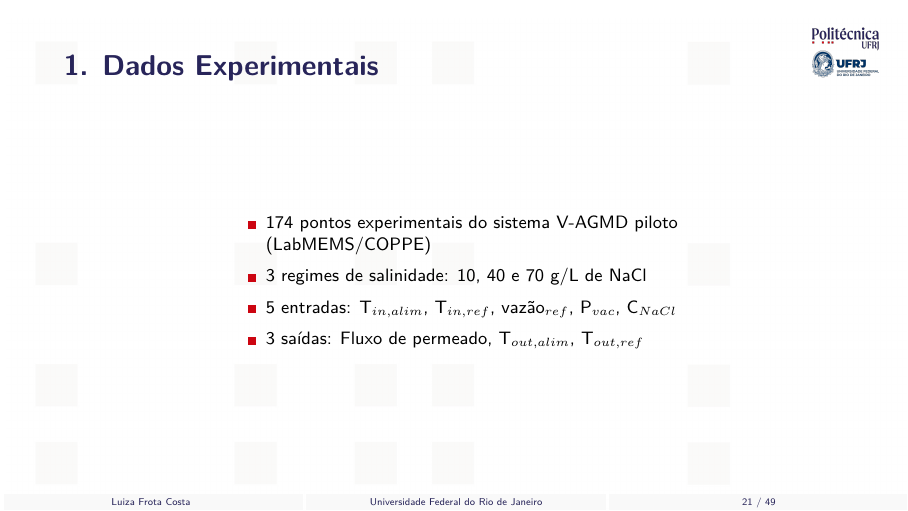
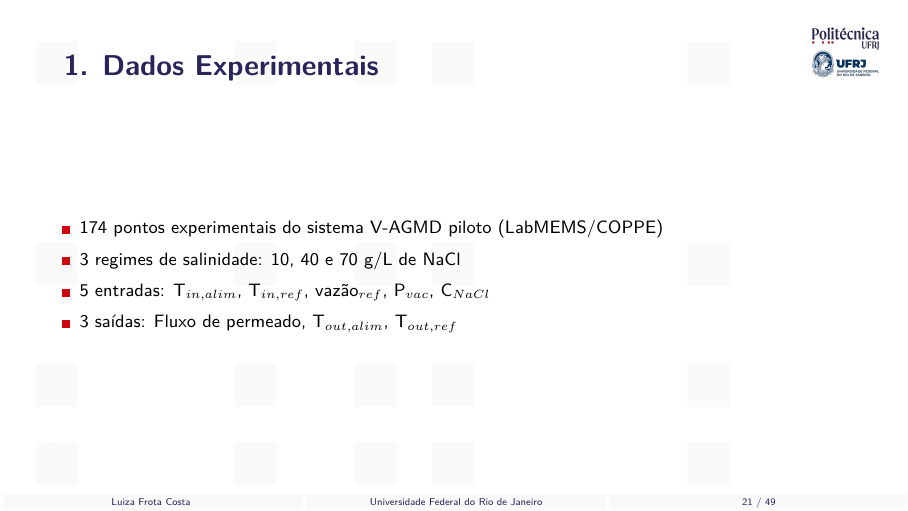
Before and after one commit to frotaluiza/Slides-TCC-, LaTeX slides (presentationTCC.tex, which reads chapters/3_metodologia.tex): page 21 of 49. Compiled offline with pdfLaTeX.

Commit message:
Remove coluna do slide Dados Experimentais

```diff
--- a/chapters/3_metodologia.tex
+++ b/chapters/3_metodologia.tex
@@ -47,16 +47,12 @@
 
 \begin{slide}{1. Dados Experimentais}
   \small
-  \begin{columns}
-    \begin{column}{.55\linewidth}
   \begin{Item}
     \item 174 pontos experimentais do sistema V-AGMD piloto (LabMEMS/COPPE)
     \item 3 regimes de salinidade: 10, 40 e 70 g/L de NaCl
     \item 5 entradas: T$_{in,alim}$, T$_{in,ref}$, vazão$_{ref}$, P$_{vac}$, C$_{NaCl}$
     \item 3 saídas: Fluxo de permeado, T$_{out,alim}$, T$_{out,ref}$
   \end{Item}
-    \end{column}
-  \end{columns}
   \note{O conjunto de dados tem 174 pontos experimentais obtidos em um sistema V-AGMD piloto. Foram testados 3 regimes de salinidade: 10, 40 e 70 g/L. As 5 variáveis de entrada incluem temperaturas, vazão, pressão de vácuo e concentração salina. As 3 saídas são o fluxo de permeado e as duas temperaturas de saída. [~1 min]}
 \end{slide}
 %========================================================================
```
Lines whose indentation alone changed are shown as unchanged.
